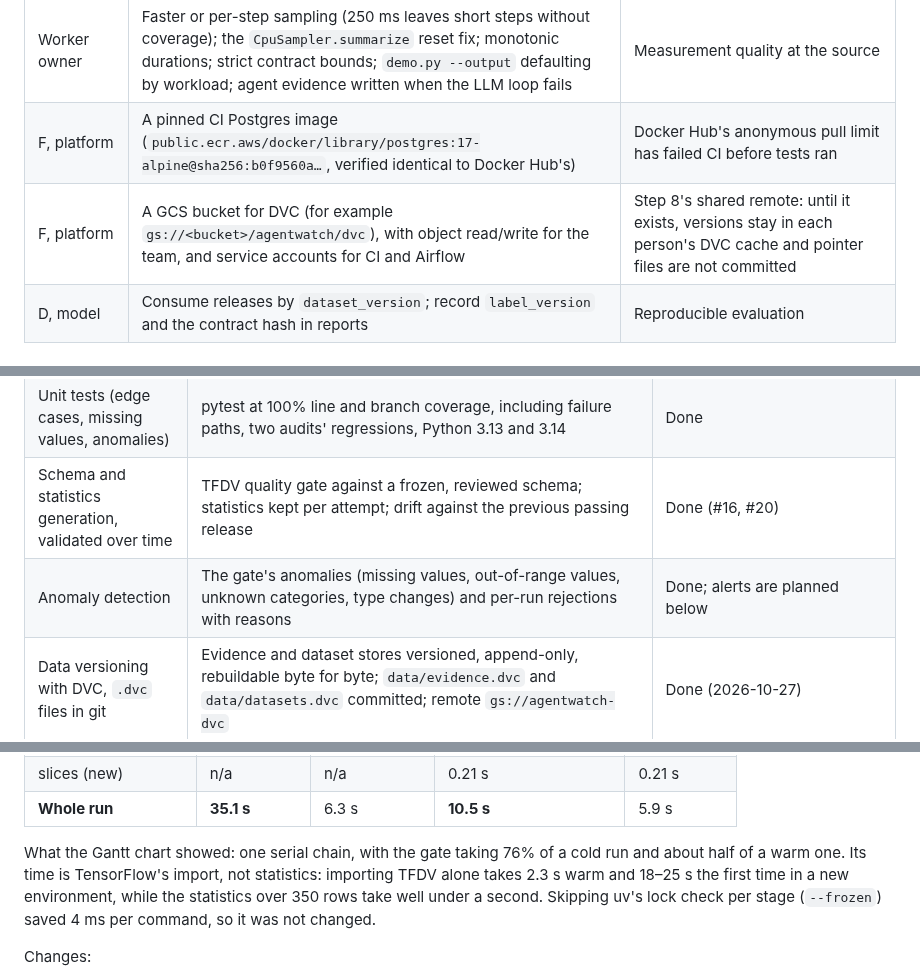
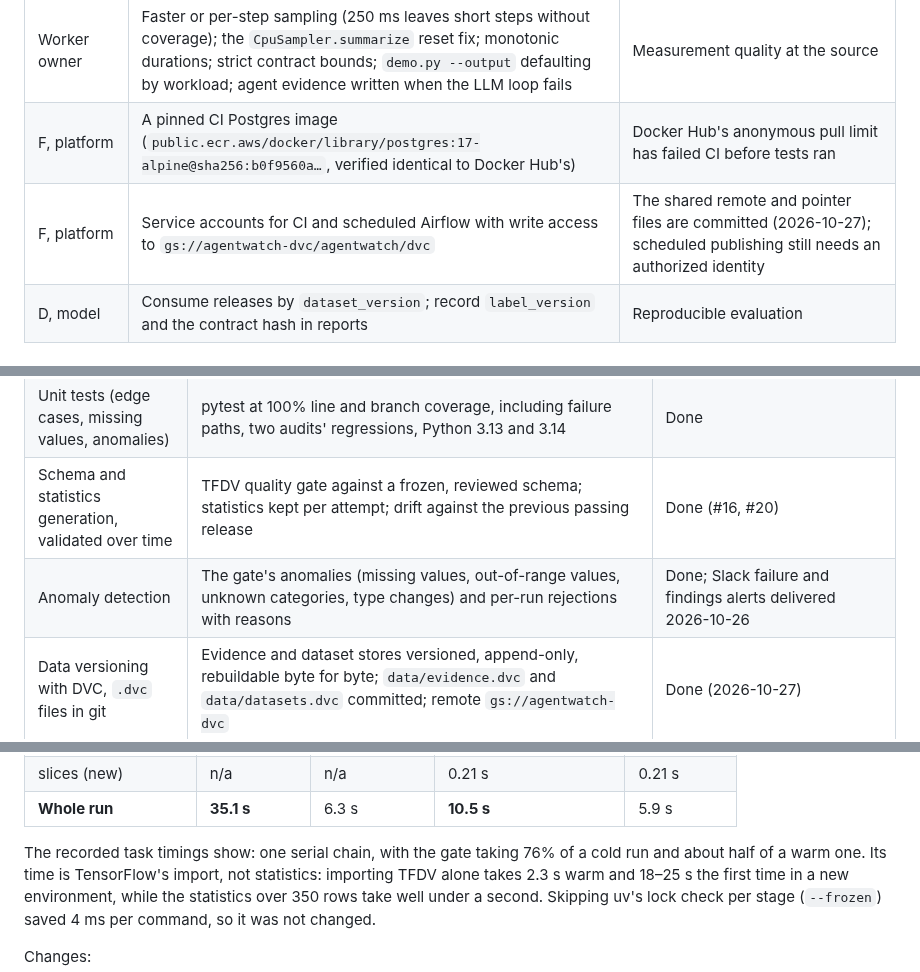
Before and after one commit to all3n2601/AgentWatch, a Markdown page: docs/data-pipeline-plan.md, 3 parts joined by grey strips. GitHub-like rendering.

```diff
--- a/docs/data-pipeline-plan.md
+++ b/docs/data-pipeline-plan.md
@@ -57,7 +57,7 @@ promotion owner's call (it means a new `SPLIT_METHOD`).
 | B, contention | Prometheus metric names for inference and retrieval; at least a second injection method; Qdrant in its own CPU-limited container | `steps-v2` features, the contract's held-out injection method, and separable retrieval labels |
 | Worker owner | Faster or per-step sampling (250 ms leaves short steps without coverage); the `CpuSampler.summarize` reset fix; monotonic durations; strict contract bounds; `demo.py --output` defaulting by workload; agent evidence written when the LLM loop fails | Measurement quality at the source |
 | F, platform | A pinned CI Postgres image (`public.ecr.aws/docker/library/postgres:17-alpine@sha256:b0f9560a…`, verified identical to Docker Hub's) | Docker Hub's anonymous pull limit has failed CI before tests ran |
-| F, platform | A GCS bucket for DVC (for example `gs://<bucket>/agentwatch/dvc`), with object read/write for the team, and service accounts for CI and Airflow | Step 8's shared remote: until it exists, versions stay in each person's DVC cache and pointer files are not committed |
+| F, platform | Service accounts for CI and scheduled Airflow with write access to `gs://agentwatch-dvc/agentwatch/dvc` | The shared remote and pointer files are committed (2026-10-27); scheduled publishing still needs an authorized identity |
 | D, model | Consume releases by `dataset_version`; record `label_version` and the contract hash in reports | Reproducible evaluation |
 
 ## Known limits
@@ -78,7 +78,7 @@ one to the pipeline and plans what is missing; the roadmap steps above own the w
 | Preprocessing and feature engineering, modular | One module per stage: extract, flatten (step windows, coverage, queue fraction), label, schema validation, build | Done |
 | Unit tests (edge cases, missing values, anomalies) | pytest at 100% line and branch coverage, including failure paths, two audits' regressions, Python 3.13 and 3.14 | Done |
 | Schema and statistics generation, validated over time | TFDV quality gate against a frozen, reviewed schema; statistics kept per attempt; drift against the previous passing release | Done (#16, #20) |
-| Anomaly detection | The gate's anomalies (missing values, out-of-range values, unknown categories, type changes) and per-run rejections with reasons | Done; alerts are planned below |
+| Anomaly detection | The gate's anomalies (missing values, out-of-range values, unknown categories, type changes) and per-run rejections with reasons | Done; Slack failure and findings alerts delivered 2026-10-26 |
 | Data versioning with DVC, `.dvc` files in git | Evidence and dataset stores versioned, append-only, rebuildable byte for byte; `data/evidence.dvc` and `data/datasets.dvc` committed; remote `gs://agentwatch-dvc` | Done (2026-10-27) |
 | Reproducibility on another machine | A fresh clone pulls and rebuilds the same version byte for byte | Done (2026-10-27): a fresh clone with no Google login ran `make pull-dataset` (109 files) and `make pipeline-run` successfully; the versioning tests rebuild byte for byte |
 | Error handling and logging | Every stage rejects untrustworthy input with a reason; build reports and gate results are durable records; Python logging; each Airflow task logs its command's output and fails with the exit code and stderr tail | Done |
@@ -164,7 +174,7 @@ run in a new checkout; "warm" is the mean of the next two.
 | slices (new) | n/a | n/a | 0.21 s | 0.21 s |
 | **Whole run** | **35.1 s** | 6.3 s | **10.5 s** | 5.9 s |
 
-What the Gantt chart showed: one serial chain, with the gate taking 76% of a cold run and about
+The recorded task timings show: one serial chain, with the gate taking 76% of a cold run and about
 half of a warm one. Its time is TensorFlow's import, not statistics: importing TFDV alone takes
 2.3 s warm and 18–25 s the first time in a new environment, while the statistics over 350 rows
 take well under a second. Skipping uv's lock check per stage (`--frozen`) saved 4 ms per command,
```
Also changed, not shown: other parts of docs/data-pipeline-plan.md (+31 -12 lines), docs/project-checklist.md (+3 -1 lines), docs/images/airflow-gantt-2026-10-24.png (added).
